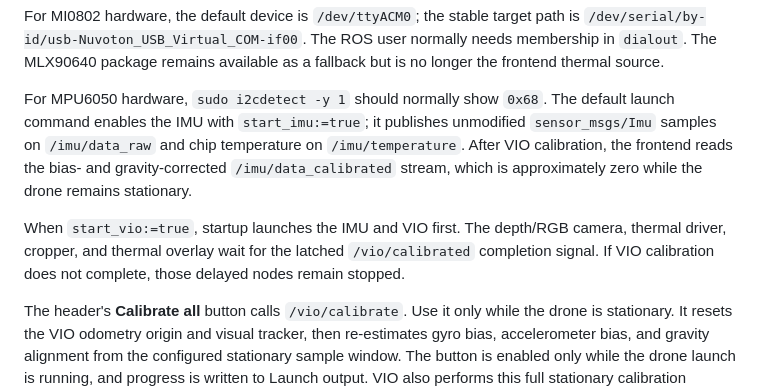
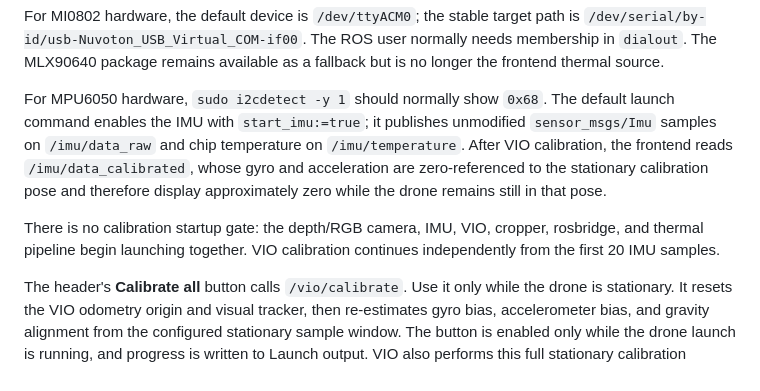
Before and after one commit to Andrew-Heng-Yong/frontend-initiator-drone, a Markdown page: README.md, the part around the change. Drawn GitHub-style.

Commit message:
update README to clarify IMU data calibration and VIO startup process

```diff
--- a/README.md
+++ b/README.md
@@ -82,9 +82,9 @@ source install/setup.bash
 
 For MI0802 hardware, the default device is `/dev/ttyACM0`; the stable target path is `/dev/serial/by-id/usb-Nuvoton_USB_Virtual_COM-if00`. The ROS user normally needs membership in `dialout`. The MLX90640 package remains available as a fallback but is no longer the frontend thermal source.
 
-For MPU6050 hardware, `sudo i2cdetect -y 1` should normally show `0x68`. The default launch command enables the IMU with `start_imu:=true`; it publishes unmodified `sensor_msgs/Imu` samples on `/imu/data_raw` and chip temperature on `/imu/temperature`. After VIO calibration, the frontend reads the bias- and gravity-corrected `/imu/data_calibrated` stream, which is approximately zero while the drone remains stationary.
+For MPU6050 hardware, `sudo i2cdetect -y 1` should normally show `0x68`. The default launch command enables the IMU with `start_imu:=true`; it publishes unmodified `sensor_msgs/Imu` samples on `/imu/data_raw` and chip temperature on `/imu/temperature`. After VIO calibration, the frontend reads `/imu/data_calibrated`, whose gyro and acceleration are zero-referenced to the stationary calibration pose and therefore display approximately zero while the drone remains still in that pose.
 
-When `start_vio:=true`, startup launches the IMU and VIO first. The depth/RGB camera, thermal driver, cropper, and thermal overlay wait for the latched `/vio/calibrated` completion signal. If VIO calibration does not complete, those delayed nodes remain stopped.
+There is no calibration startup gate: the depth/RGB camera, IMU, VIO, cropper, rosbridge, and thermal pipeline begin launching together. VIO calibration continues independently from the first 20 IMU samples.
 
 The header's **Calibrate all** button calls `/vio/calibrate`. Use it only while the drone is
 stationary. It resets the VIO odometry origin and visual tracker, then re-estimates gyro bias,
```
